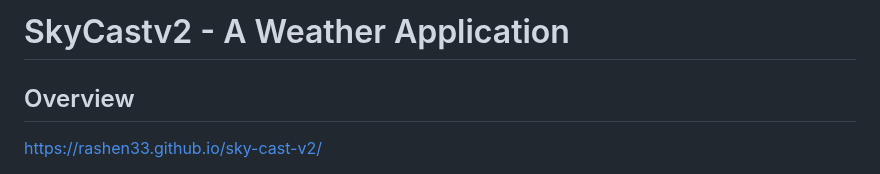
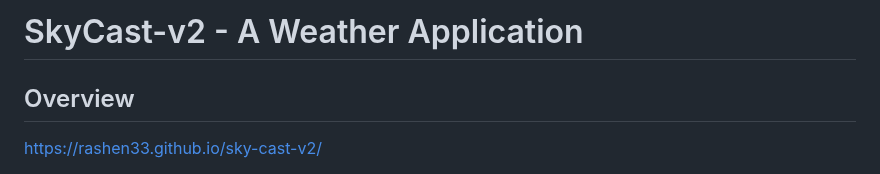
Before and after one commit to rashen33/sky-cast-v2, a Markdown page: README.md, the part around the change. Rendered like a GitHub page.

```diff
--- a/README.md
+++ b/README.md
@@ -1,4 +1,4 @@
-# SkyCastv2 - A Weather Application
+# SkyCast-v2 - A Weather Application
 
 ## Overview
 https://rashen33.github.io/sky-cast-v2/
```
